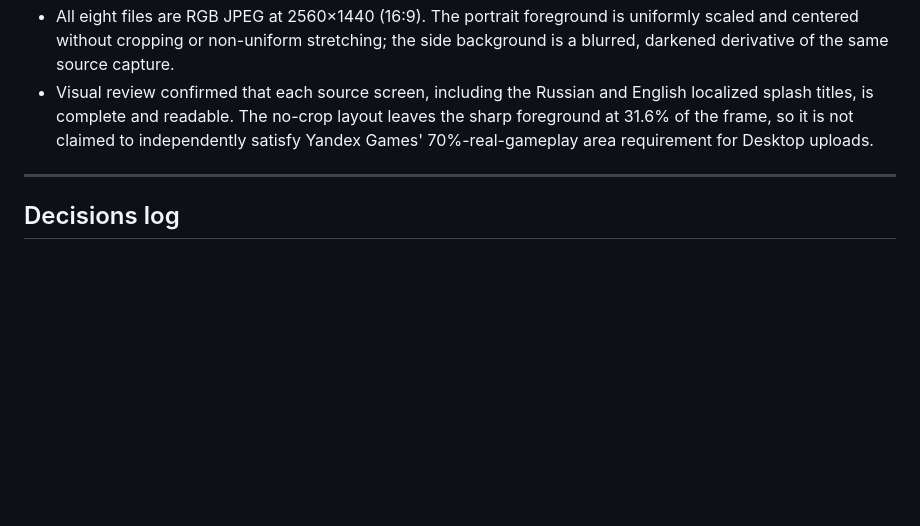
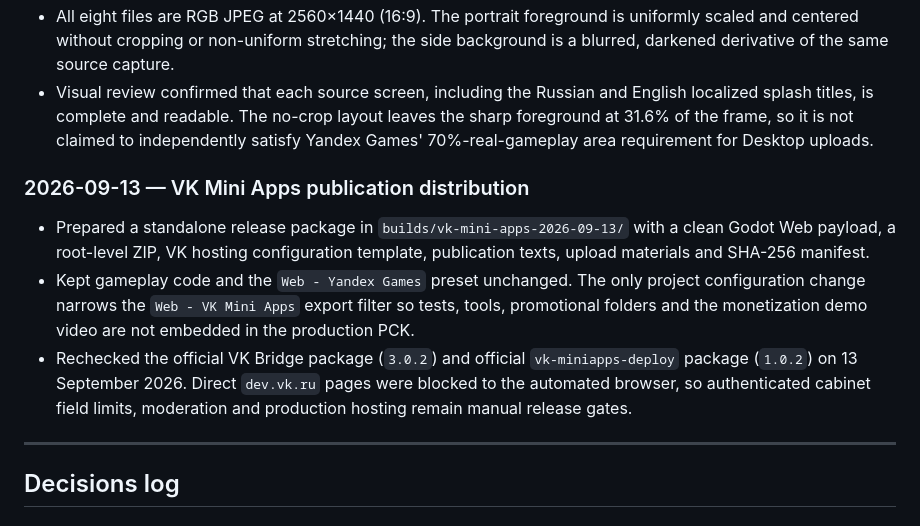
Before and after one commit to mkulkov/CircusRuckus, a Markdown page: PROGRESS.md, the part around the change. GitHub-like rendering; blank space fills up the shorter version.

Commit message:
Document VK Mini Apps release package

```diff
--- a/PROGRESS.md
+++ b/PROGRESS.md
@@ -486,6 +486,12 @@ Planned:
 - All eight files are RGB JPEG at 2560×1440 (16:9). The portrait foreground is uniformly scaled and centered without cropping or non-uniform stretching; the side background is a blurred, darkened derivative of the same source capture.
 - Visual review confirmed that each source screen, including the Russian and English localized splash titles, is complete and readable. The no-crop layout leaves the sharp foreground at 31.6% of the frame, so it is not claimed to independently satisfy Yandex Games' 70%-real-gameplay area requirement for Desktop uploads.
 
+### 2026-09-13 — VK Mini Apps publication distribution
+
+- Prepared a standalone release package in `builds/vk-mini-apps-2026-09-13/` with a clean Godot Web payload, a root-level ZIP, VK hosting configuration template, publication texts, upload materials and SHA-256 manifest.
+- Kept gameplay code and the `Web - Yandex Games` preset unchanged. The only project configuration change narrows the `Web - VK Mini Apps` export filter so tests, tools, promotional folders and the monetization demo video are not embedded in the production PCK.
+- Rechecked the official VK Bridge package (`3.0.2`) and official `vk-miniapps-deploy` package (`1.0.2`) on 13 September 2026. Direct `dev.vk.ru` pages were blocked to the automated browser, so authenticated cabinet field limits, moderation and production hosting remain manual release gates.
+
 ---
 
 ## Decisions log
```
